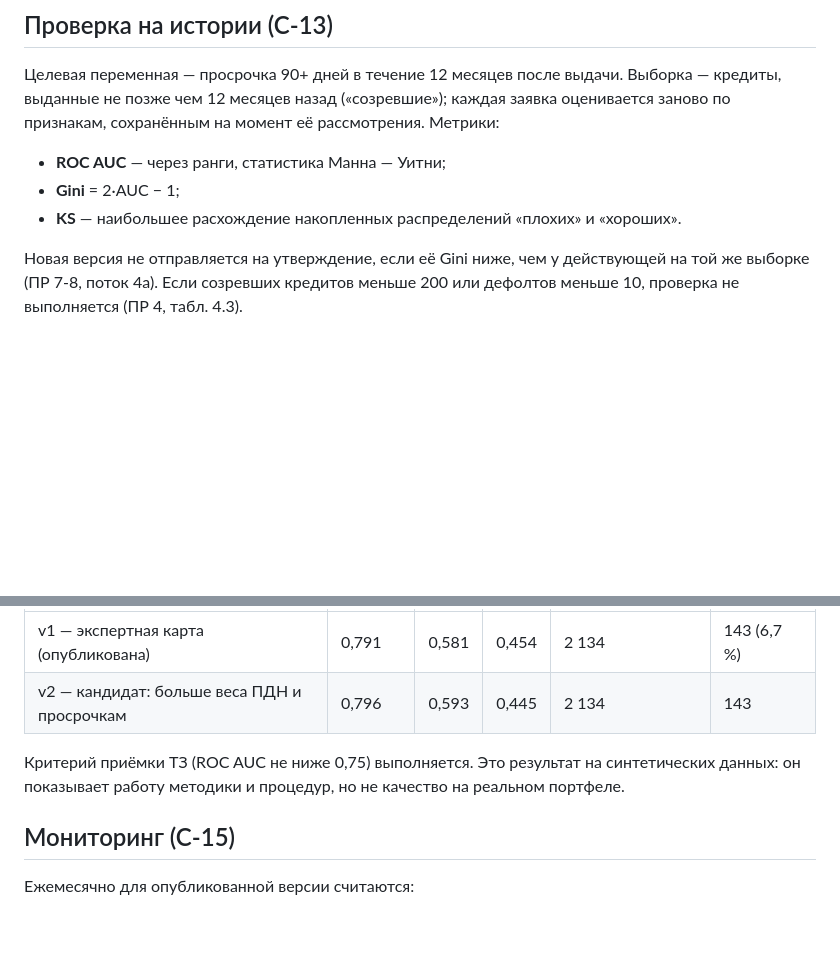
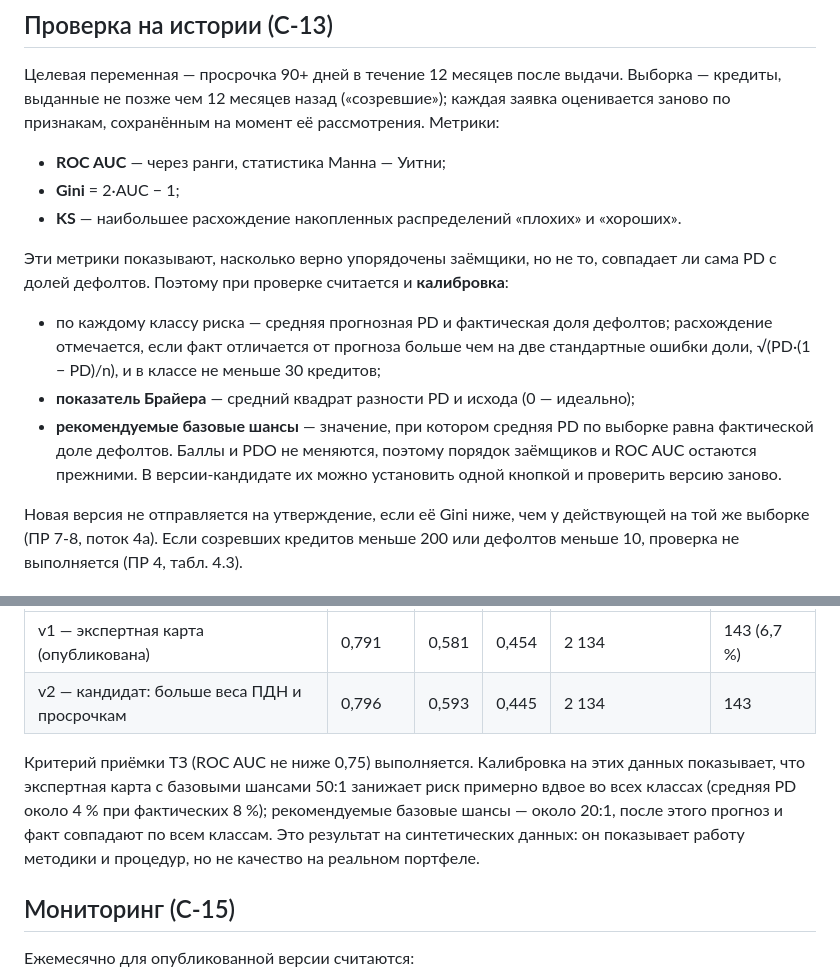
Before and after one commit to DarkSwordman999/credit-scoring-dss, a Markdown page: docs/METHODOLOGY.md, 2 parts joined by grey strips. Drawn GitHub-style; blank space fills up the shorter version.

Commit message:
Описание методики: калибровка, показатель Брайера, рекомендуемые базовые шансы

```diff
--- a/docs/METHODOLOGY.md
+++ b/docs/METHODOLOGY.md
@@ -35,6 +35,12 @@
 - **Gini** = 2·AUC − 1;
 - **KS** — наибольшее расхождение накопленных распределений «плохих» и «хороших».
 
+Эти метрики показывают, насколько верно упорядочены заёмщики, но не то, совпадает ли сама PD с долей дефолтов. Поэтому при проверке считается и **калибровка**:
+
+- по каждому классу риска — средняя прогнозная PD и фактическая доля дефолтов; расхождение отмечается, если факт отличается от прогноза больше чем на две стандартные ошибки доли, √(PD·(1 − PD)/n), и в классе не меньше 30 кредитов;
+- **показатель Брайера** — средний квадрат разности PD и исхода (0 — идеально);
+- **рекомендуемые базовые шансы** — значение, при котором средняя PD по выборке равна фактической доле дефолтов. Баллы и PDO не меняются, поэтому порядок заёмщиков и ROC AUC остаются прежними. В версии-кандидате их можно установить одной кнопкой и проверить версию заново.
+
 Новая версия не отправляется на утверждение, если её Gini ниже, чем у действующей на той же выборке (ПР 7-8, поток 4а). Если созревших кредитов меньше 200 или дефолтов меньше 10, проверка не выполняется (ПР 4, табл. 4.3).
 
 ## Результаты на демонстрационных данных
@@ -46,7 +52,7 @@
 | v1 — экспертная карта (опубликована) | 0,791 | 0,581 | 0,454 | 2 134 | 143 (6,7 %) |
 | v2 — кандидат: больше веса ПДН и просрочкам | 0,796 | 0,593 | 0,445 | 2 134 | 143 |
 
-Критерий приёмки ТЗ (ROC AUC не ниже 0,75) выполняется. Это результат на синтетических данных: он показывает работу методики и процедур, но не качество на реальном портфеле.
+Критерий приёмки ТЗ (ROC AUC не ниже 0,75) выполняется. Калибровка на этих данных показывает, что экспертная карта с базовыми шансами 50:1 занижает риск примерно вдвое во всех классах (средняя PD около 4 % при фактических 8 %); рекомендуемые базовые шансы — около 20:1, после этого прогноз и факт совпадают по всем классам. Это результат на синтетических данных: он показывает работу методики и процедур, но не качество на реальном портфеле.
 
 ## Мониторинг (С-15)
 
```
